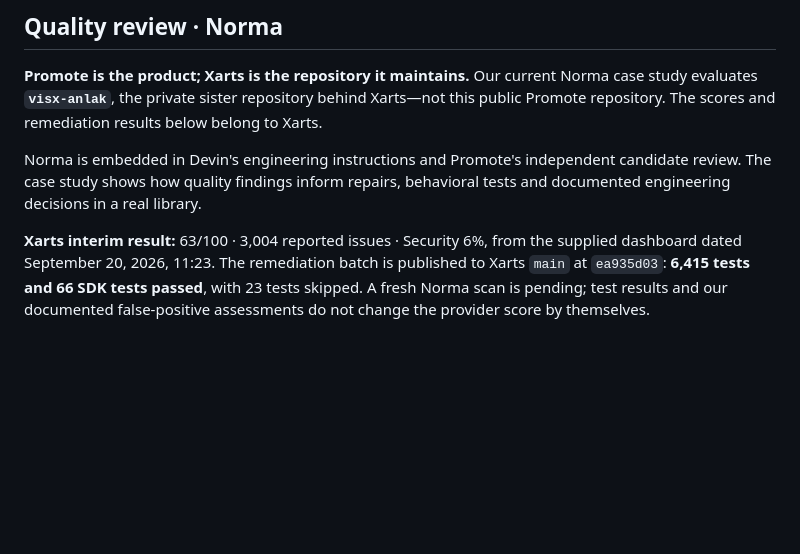
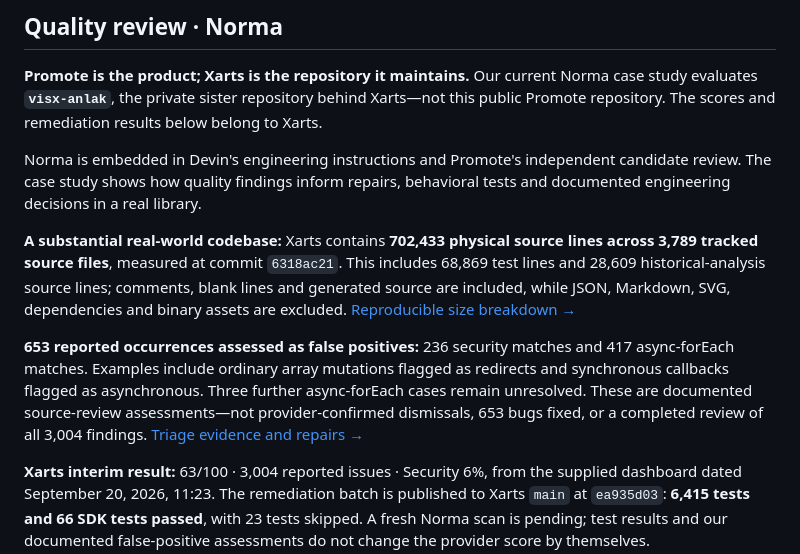
Before and after one commit to miguelsuredasuau/promote, a Markdown page: README.md, the part around the change. GitHub-like rendering; blank space fills up the shorter version.

Commit message:
Add Xarts codebase scale and quantified false-positive assessments

```diff
--- a/README.md
+++ b/README.md
@@ -170,6 +170,10 @@ See [Studio setup and current limits](studio/README.md). Asset generation uses i
 
 Norma is embedded in Devin's engineering instructions and Promote's independent candidate review. The case study shows how quality findings inform repairs, behavioral tests and documented engineering decisions in a real library.
 
+**A substantial real-world codebase:** Xarts contains **702,433 physical source lines across 3,789 tracked source files**, measured at commit `6318ac21`. This includes 68,869 test lines and 28,609 historical-analysis source lines; comments, blank lines and generated source are included, while JSON, Markdown, SVG, dependencies and binary assets are excluded. [Reproducible size breakdown →](docs/reviews/xarts-source-size-2026-09-20.json)
+
+**653 reported occurrences assessed as false positives:** 236 security matches and 417 async-forEach matches. Examples include ordinary array mutations flagged as redirects and synchronous callbacks flagged as asynchronous. Three further async-forEach cases remain unresolved. These are documented source-review assessments—not provider-confirmed dismissals, 653 bugs fixed, or a completed review of all 3,004 findings. [Triage evidence and repairs →](docs/reviews/xarts-security-runtime-remediation-2026-09-20.md)
+
 **Xarts interim result:** 63/100 · 3,004 reported issues · Security 6%, from the supplied dashboard dated September 20, 2026, 11:23. The remediation batch is published to Xarts `main` at `ea935d03`: **6,415 tests and 66 SDK tests passed**, with 23 tests skipped. A fresh Norma scan is pending; test results and our documented false-positive assessments do not change the provider score by themselves.
 
 [**Defend your code — one fix, one deliberate non-fix, and the evidence →**](defense.md) · [Xarts remediation report](docs/reviews/xarts-security-runtime-remediation-2026-09-20.md) · [Integration and limits](docs/integrations/norma.md)
```
